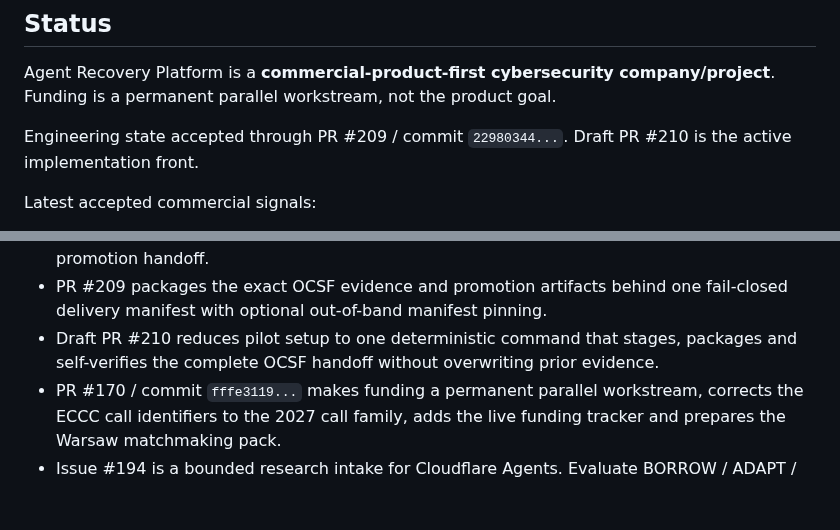
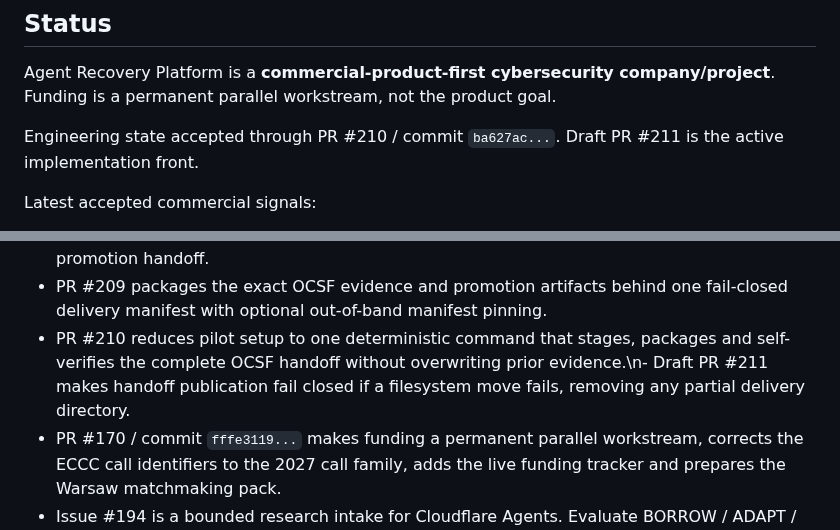
Before and after one commit to tomat60/agent-recovery-platform, a Markdown page: docs/PROJECT_CURRENT_STATE.md, 2 parts joined by grey strips. Drawn GitHub-style; blank space fills up the shorter version.

Commit message:
docs: advance OCSF publication front

```diff
--- a/docs/PROJECT_CURRENT_STATE.md
+++ b/docs/PROJECT_CURRENT_STATE.md
@@ -6,7 +6,7 @@ Date: 2026-09-30
 
 Agent Recovery Platform is a **commercial-product-first cybersecurity company/project**. Funding is a permanent parallel workstream, not the product goal.
 
-Engineering state accepted through PR #209 / commit `22980344...`. Draft PR #210 is the active implementation front.
+Engineering state accepted through PR #210 / commit `ba627ac...`. Draft PR #211 is the active implementation front.
 
 Latest accepted commercial signals:
 
@@ -24,7 +24,7 @@ Latest accepted product/security and funding movement:
 - PR #206 adds a deterministic CLI handoff from a verified, optionally out-of-band-pinned OCSF evidence artifact plus exact recovery mappings to a non-authorizing promotion artifact.
 - PR #208 adds receiver-side fail-closed verification and optional exact-artifact pinning for that promotion handoff.
 - PR #209 packages the exact OCSF evidence and promotion artifacts behind one fail-closed delivery manifest with optional out-of-band manifest pinning.
-- Draft PR #210 reduces pilot setup to one deterministic command that stages, packages and self-verifies the complete OCSF handoff without overwriting prior evidence.
+- PR #210 reduces pilot setup to one deterministic command that stages, packages and self-verifies the complete OCSF handoff without overwriting prior evidence.\n- Draft PR #211 makes handoff publication fail closed if a filesystem move fails, removing any partial delivery directory.
 - PR #170 / commit `fffe3119...` makes funding a permanent parallel workstream, corrects the ECCC call identifiers to the 2027 call family, adds the live funding tracker and prepares the Warsaw matchmaking pack.
 - Issue #194 is a bounded research intake for Cloudflare Agents. Evaluate BORROW / ADAPT / REJECT and one small provider-free proof only if it can delete work or strengthen a real integration target. No migration or spend is authorized.
 
```
